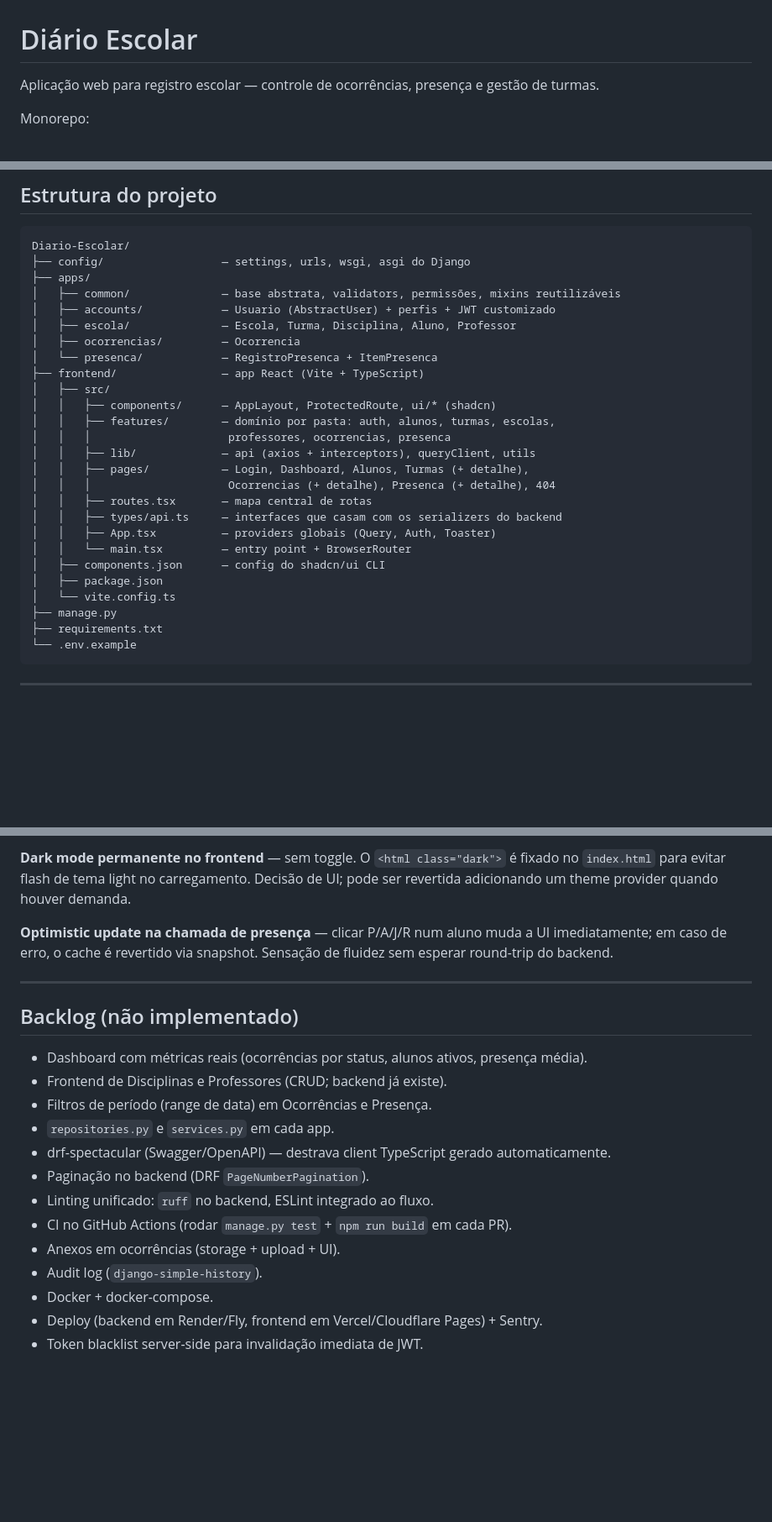
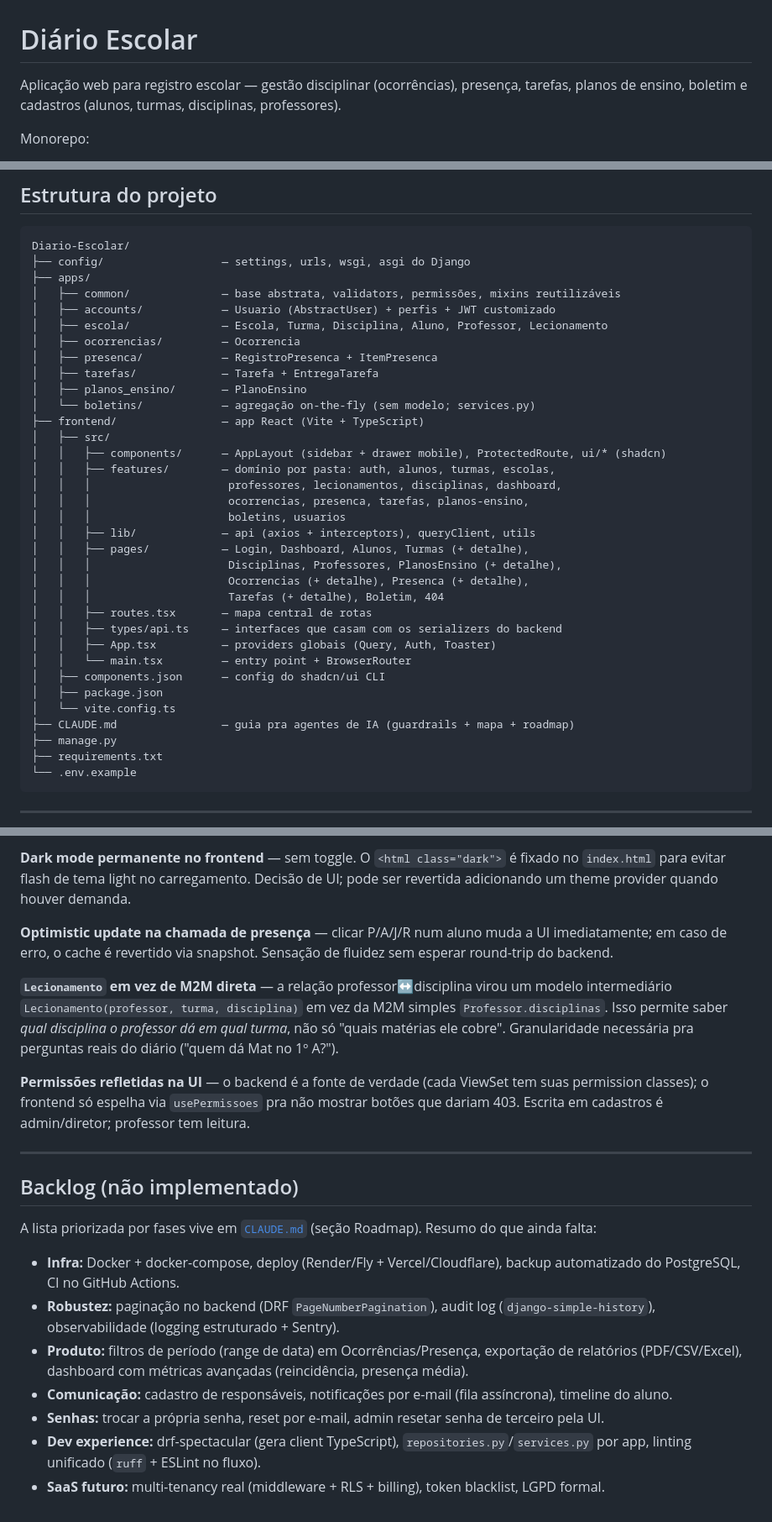
Before and after one commit to Diniz-J/Diario-Escolar, a Markdown page: README.md, 3 parts joined by grey strips. Shown at 84% size. GitHub-like rendering; blank space fills up the shorter version.

Commit message:
docs: update README to reflect current code (apps, models, endpoints, pages)

```diff
--- a/README.md
+++ b/README.md
@@ -1,6 +1,6 @@
 # Diário Escolar
 
-Aplicação web para registro escolar — controle de ocorrências, presença e gestão de turmas.
+Aplicação web para registro escolar — gestão disciplinar (ocorrências), presença, tarefas, planos de ensino, boletim e cadastros (alunos, turmas, disciplinas, professores).
 
 Monorepo:
 
@@ -47,17 +47,24 @@ Diario-Escolar/
 ├── apps/
 │   ├── common/              — base abstrata, validators, permissões, mixins reutilizáveis
 │   ├── accounts/            — Usuario (AbstractUser) + perfis + JWT customizado
-│   ├── escola/              — Escola, Turma, Disciplina, Aluno, Professor
+│   ├── escola/              — Escola, Turma, Disciplina, Aluno, Professor, Lecionamento
 │   ├── ocorrencias/         — Ocorrencia
-│   └── presenca/            — RegistroPresenca + ItemPresenca
+│   ├── presenca/            — RegistroPresenca + ItemPresenca
+│   ├── tarefas/             — Tarefa + EntregaTarefa
+│   ├── planos_ensino/       — PlanoEnsino
+│   └── boletins/            — agregação on-the-fly (sem modelo; services.py)
 ├── frontend/                — app React (Vite + TypeScript)
 │   ├── src/
-│   │   ├── components/      — AppLayout, ProtectedRoute, ui/* (shadcn)
+│   │   ├── components/      — AppLayout (sidebar + drawer mobile), ProtectedRoute, ui/* (shadcn)
 │   │   ├── features/        — domínio por pasta: auth, alunos, turmas, escolas,
-│   │   │                     professores, ocorrencias, presenca
+│   │   │                     professores, lecionamentos, disciplinas, dashboard,
+│   │   │                     ocorrencias, presenca, tarefas, planos-ensino,
+│   │   │                     boletins, usuarios
 │   │   ├── lib/             — api (axios + interceptors), queryClient, utils
 │   │   ├── pages/           — Login, Dashboard, Alunos, Turmas (+ detalhe),
-│   │   │                     Ocorrencias (+ detalhe), Presenca (+ detalhe), 404
+│   │   │                     Disciplinas, Professores, PlanosEnsino (+ detalhe),
+│   │   │                     Ocorrencias (+ detalhe), Presenca (+ detalhe),
+│   │   │                     Tarefas (+ detalhe), Boletim, 404
 │   │   ├── routes.tsx       — mapa central de rotas
 │   │   ├── types/api.ts     — interfaces que casam com os serializers do backend
 │   │   ├── App.tsx          — providers globais (Query, Auth, Toaster)
@@ -65,6 +72,7 @@ Diario-Escolar/
 │   ├── components.json      — config do shadcn/ui CLI
 │   ├── package.json
 │   └── vite.config.ts
+├── CLAUDE.md                — guia pra agentes de IA (guardrails + mapa + roadmap)
 ├── manage.py
 ├── requirements.txt
 └── .env.example
@@ -301,20 +348,20 @@ feature/* → develop → main
 
 **Optimistic update na chamada de presença** — clicar P/A/J/R num aluno muda a UI imediatamente; em caso de erro, o cache é revertido via snapshot. Sensação de fluidez sem esperar round-trip do backend.
 
+**`Lecionamento` em vez de M2M direta** — a relação professor↔disciplina virou um modelo intermediário `Lecionamento(professor, turma, disciplina)` em vez da M2M simples `Professor.disciplinas`. Isso permite saber *qual disciplina o professor dá em qual turma*, não só "quais matérias ele cobre". Granularidade necessária pra perguntas reais do diário ("quem dá Mat no 1º A?").
+
+**Permissões refletidas na UI** — o backend é a fonte de verdade (cada ViewSet tem suas permission classes); o frontend só espelha via `usePermissoes` pra não mostrar botões que dariam 403. Escrita em cadastros é admin/diretor; professor tem leitura.
+
 ---
 
 ## Backlog (não implementado)
 
-- Dashboard com métricas reais (ocorrências por status, alunos ativos, presença média).
-- Frontend de Disciplinas e Professores (CRUD; backend já existe).
-- Filtros de período (range de data) em Ocorrências e Presença.
-- `repositories.py` e `services.py` em cada app.
-- drf-spectacular (Swagger/OpenAPI) — destrava client TypeScript gerado automaticamente.
-- Paginação no backend (DRF `PageNumberPagination`).
-- Linting unificado: `ruff` no backend, ESLint integrado ao fluxo.
-- CI no GitHub Actions (rodar `manage.py test` + `npm run build` em cada PR).
-- Anexos em ocorrências (storage + upload + UI).
-- Audit log (`django-simple-history`).
-- Docker + docker-compose.
-- Deploy (backend em Render/Fly, frontend em Vercel/Cloudflare Pages) + Sentry.
-- Token blacklist server-side para invalidação imediata de JWT.
+A lista priorizada por fases vive em [`CLAUDE.md`](./CLAUDE.md) (seção Roadmap). Resumo do que ainda falta:
+
+- **Infra:** Docker + docker-compose, deploy (Render/Fly + Vercel/Cloudflare), backup automatizado do PostgreSQL, CI no GitHub Actions.
+- **Robustez:** paginação no backend (DRF `PageNumberPagination`), audit log (`django-simple-history`), observabilidade (logging estruturado + Sentry).
+- **Produto:** filtros de período (range de data) em Ocorrências/Presença, exportação de relatórios (PDF/CSV/Excel), dashboard com métricas avançadas (reincidência, presença média).
+- **Comunicação:** cadastro de responsáveis, notificações por e-mail (fila assíncrona), timeline do aluno.
+- **Senhas:** trocar a própria senha, reset por e-mail, admin resetar senha de terceiro pela UI.
+- **Dev experience:** drf-spectacular (gera client TypeScript), `repositories.py`/`services.py` por app, linting unificado (`ruff` + ESLint no fluxo).
+- **SaaS futuro:** multi-tenancy real (middleware + RLS + billing), token blacklist, LGPD formal.
```
Also changed, not shown: other parts of README.md (+46 -7 lines).
